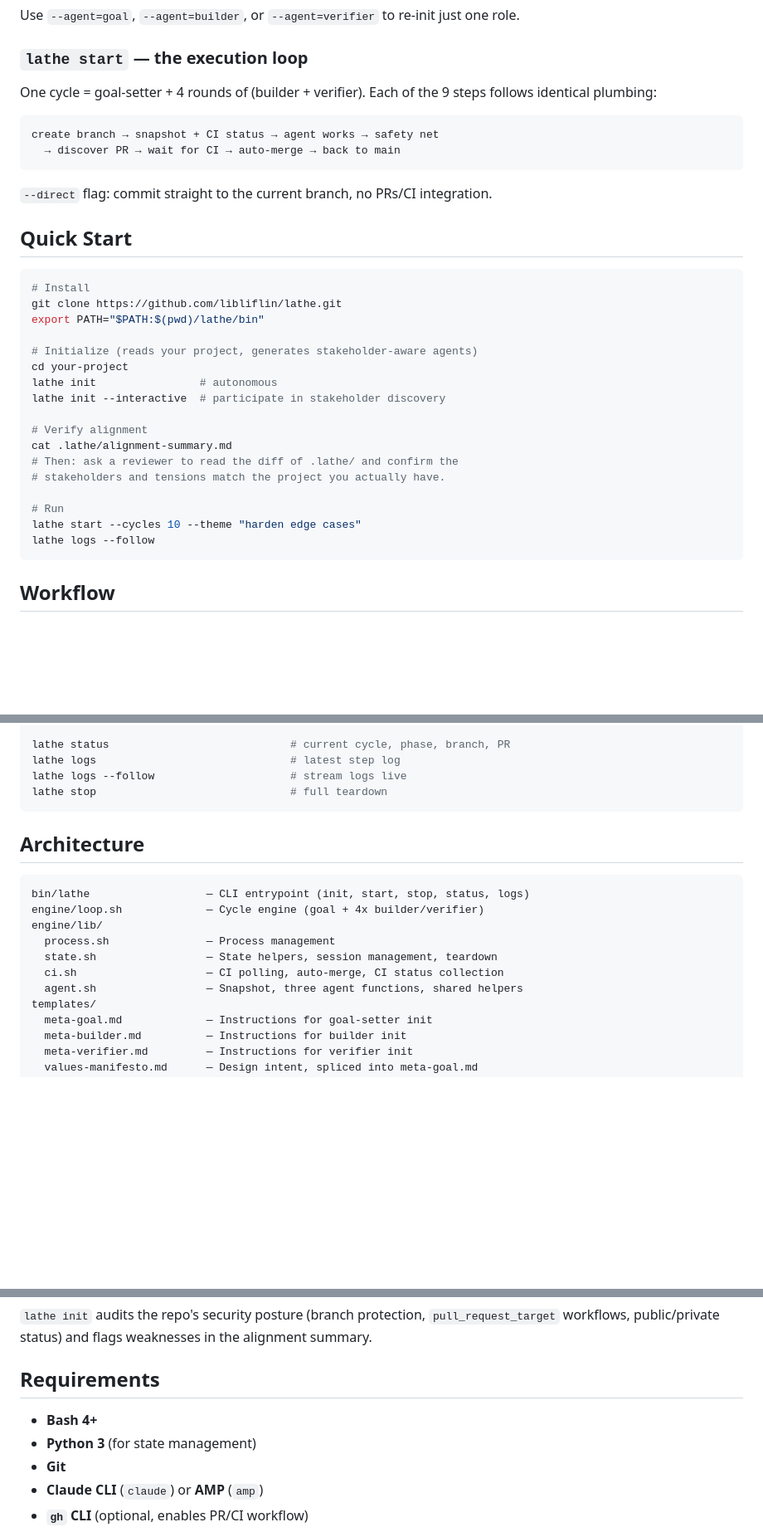
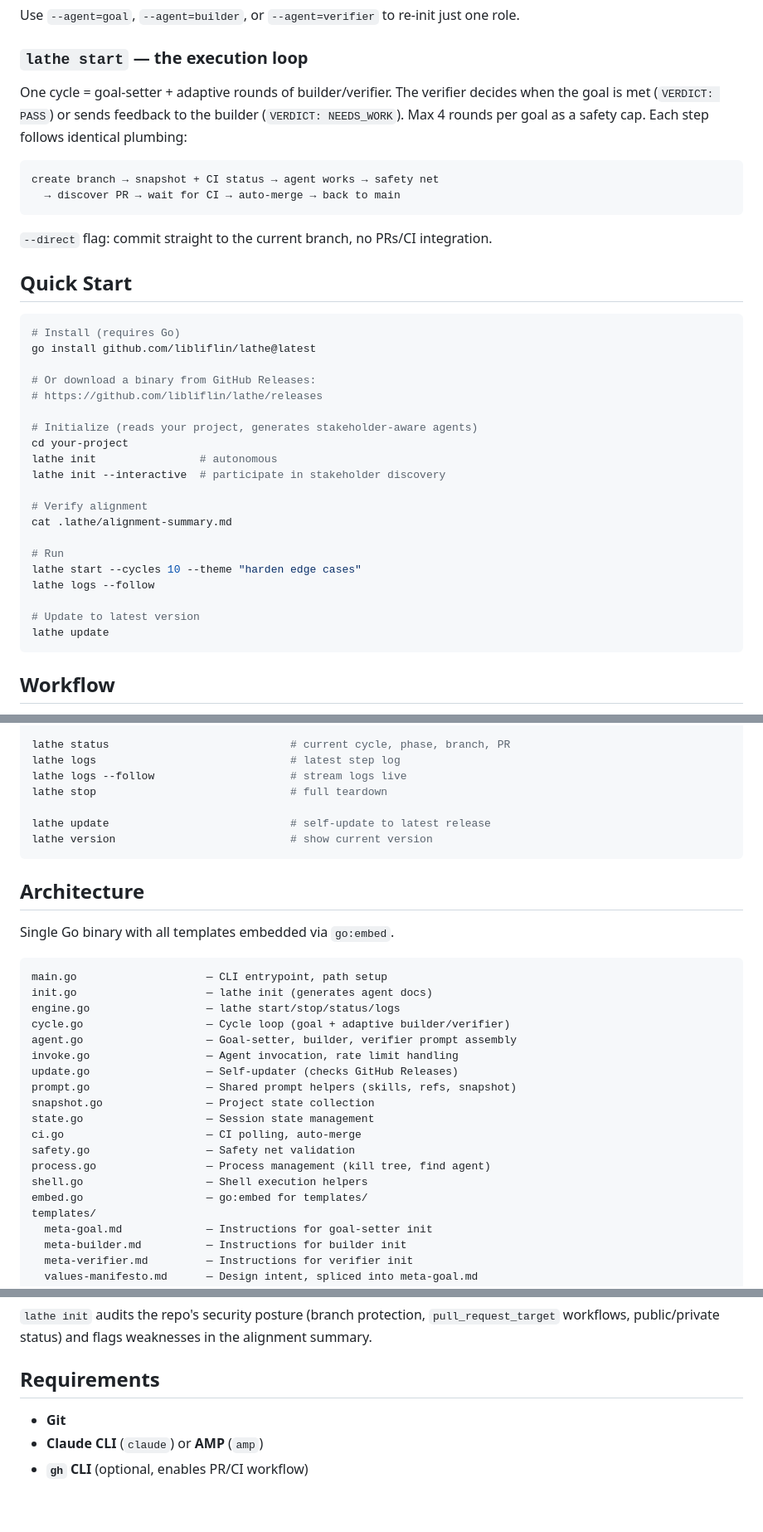
Before and after one commit to libliflin/lathe, a Markdown page: README.md, 3 parts joined by grey strips. Shown at 83% size. Drawn GitHub-style; blank space fills up the shorter version.

Commit message:
docs: update README for Go rewrite
Reflects go install, self-updater, adaptive verdict loop,
Go source layout, and drops bash/python requirements.

Co-Authored-By: Claude Opus 4.6 (1M context) <noreply@anthropic.com>

````diff
--- a/README.md
+++ b/README.md
@@ -35,7 +35,7 @@ Use `--agent=goal`, `--agent=builder`, or `--agent=verifier` to re-init just one
 
 ### `lathe start` — the execution loop
 
-One cycle = goal-setter + 4 rounds of (builder + verifier). Each of the 9 steps follows identical plumbing:
+One cycle = goal-setter + adaptive rounds of builder/verifier. The verifier decides when the goal is met (`VERDICT: PASS`) or sends feedback to the builder (`VERDICT: NEEDS_WORK`). Max 4 rounds per goal as a safety cap. Each step follows identical plumbing:
 
 ```
 create branch → snapshot + CI status → agent works → safety net
@@ -47,9 +47,11 @@ create branch → snapshot + CI status → agent works → safety net
 ## Quick Start
 
 ```bash
-# Install
-git clone https://github.com/libliflin/lathe.git
-export PATH="$PATH:$(pwd)/lathe/bin"
+# Install (requires Go)
+go install github.com/libliflin/lathe@latest
+
+# Or download a binary from GitHub Releases:
+# https://github.com/libliflin/lathe/releases
 
 # Initialize (reads your project, generates stakeholder-aware agents)
 cd your-project
@@ -58,12 +60,13 @@ lathe init --interactive  # participate in stakeholder discovery
 
 # Verify alignment
 cat .lathe/alignment-summary.md
-# Then: ask a reviewer to read the diff of .lathe/ and confirm the
-# stakeholders and tensions match the project you actually have.
 
 # Run
 lathe start --cycles 10 --theme "harden edge cases"
 lathe logs --follow
+
+# Update to latest version
+lathe update
 ```
 
 ## Workflow
@@ -93,18 +96,31 @@ lathe status                            # current cycle, phase, branch, PR
 lathe logs                              # latest step log
 lathe logs --follow                     # stream logs live
 lathe stop                              # full teardown
+
+lathe update                            # self-update to latest release
+lathe version                           # show current version
 ```
 
 ## Architecture
 
+Single Go binary with all templates embedded via `go:embed`.
+
 ```
-bin/lathe                  — CLI entrypoint (init, start, stop, status, logs)
-engine/loop.sh             — Cycle engine (goal + 4x builder/verifier)
-engine/lib/
-  process.sh               — Process management
-  state.sh                 — State helpers, session management, teardown
-  ci.sh                    — CI polling, auto-merge, CI status collection
-  agent.sh                 — Snapshot, three agent functions, shared helpers
+main.go                    — CLI entrypoint, path setup
+init.go                    — lathe init (generates agent docs)
+engine.go                  — lathe start/stop/status/logs
+cycle.go                   — Cycle loop (goal + adaptive builder/verifier)
+agent.go                   — Goal-setter, builder, verifier prompt assembly
+invoke.go                  — Agent invocation, rate limit handling
+update.go                  — Self-updater (checks GitHub Releases)
+prompt.go                  — Shared prompt helpers (skills, refs, snapshot)
+snapshot.go                — Project state collection
+state.go                   — Session state management
+ci.go                      — CI polling, auto-merge
+safety.go                  — Safety net validation
+process.go                 — Process management (kill tree, find agent)
+shell.go                   — Shell execution helpers
+embed.go                   — go:embed for templates/
 templates/
   meta-goal.md             — Instructions for goal-setter init
   meta-builder.md          — Instructions for builder init
@@ -158,8 +174,6 @@ The snapshot is fed directly into the LLM prompt, which makes everything fetched
 
 ## Requirements
 
-- **Bash 4+**
-- **Python 3** (for state management)
 - **Git**
 - **Claude CLI** (`claude`) or **AMP** (`amp`)
 - **`gh` CLI** (optional, enables PR/CI workflow)
````
